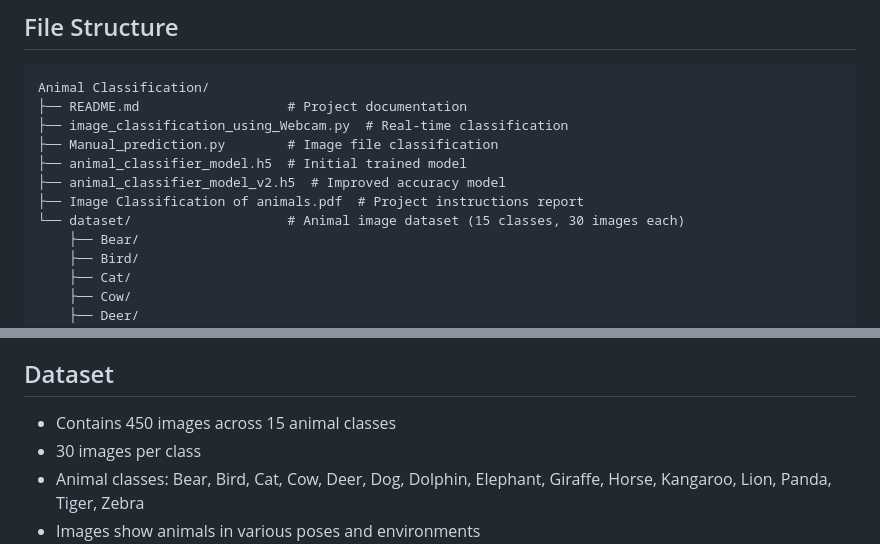
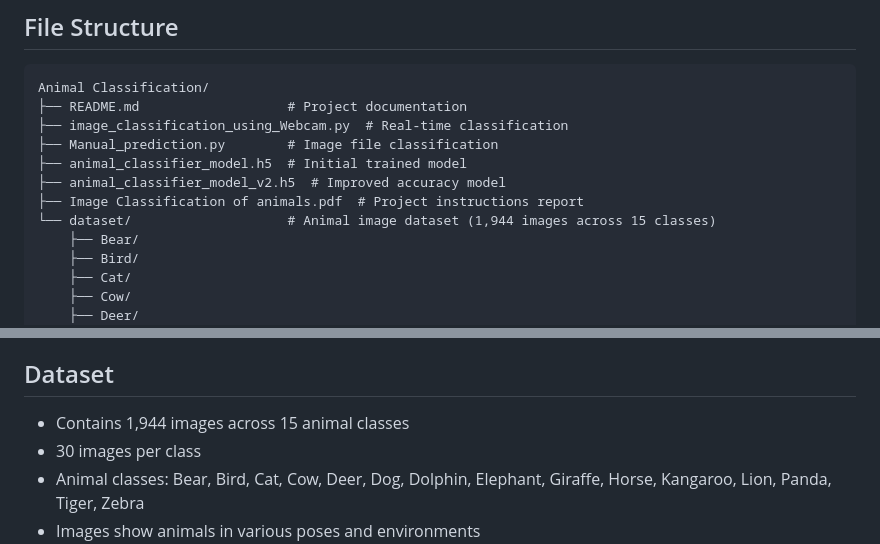
Before and after one commit to DreamsInData/Internship-Projects, a Markdown page: Animal Classification/README.md, 2 parts joined by grey strips. GitHub-like rendering.

```diff
--- a/Animal Classification/README.md
+++ b/Animal Classification/README.md
@@ -16,7 +16,7 @@ Animal Classification/
 ├── animal_classifier_model.h5  # Initial trained model
 ├── animal_classifier_model_v2.h5  # Improved accuracy model
 ├── Image Classification of animals.pdf  # Project instructions report
-└── dataset/                    # Animal image dataset (15 classes, 30 images each)
+└── dataset/                    # Animal image dataset (1,944 images across 15 classes)
     ├── Bear/
     ├── Bird/
     ├── Cat/
@@ -103,7 +103,7 @@ python image_classification_using_Webcam.py
   - Better generalization and reduced overfitting
 
 ## Dataset
-- Contains 450 images across 15 animal classes
+- Contains 1,944 images across 15  animal classes
 - 30 images per class
 - Animal classes: Bear, Bird, Cat, Cow, Deer, Dog, Dolphin, Elephant, Giraffe, Horse, Kangaroo, Lion, Panda, Tiger, Zebra
 - Images show animals in various poses and environments
```
